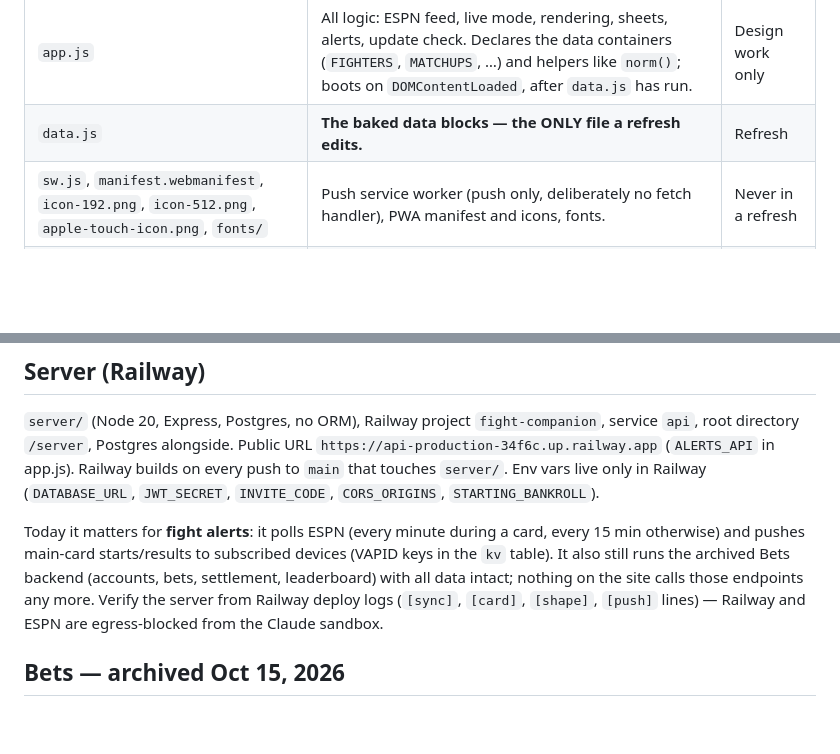
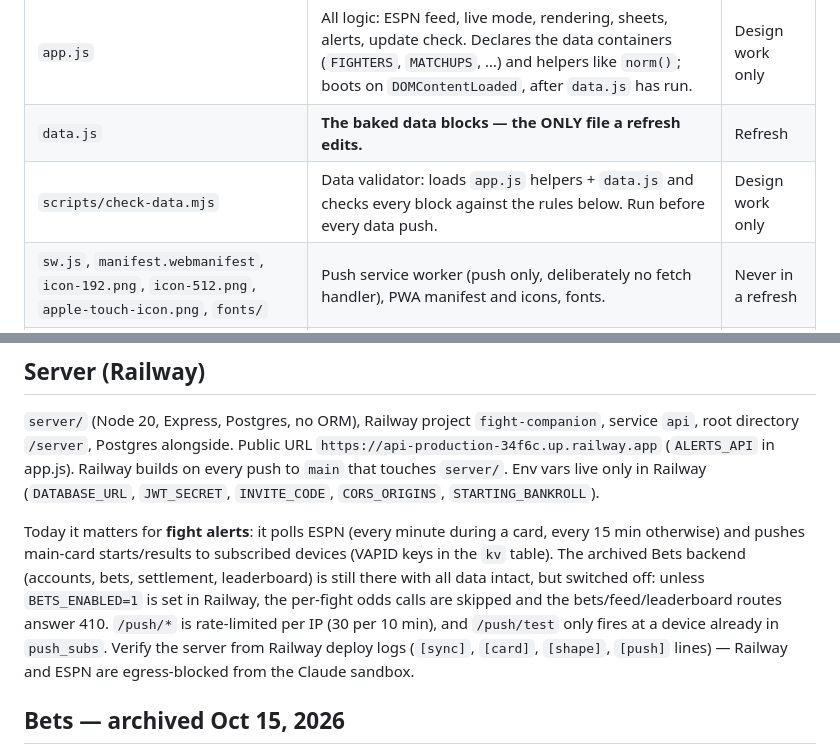
Before and after one commit to noah-austin/fight-companion, a Markdown page: CLAUDE.md, 2 parts joined by grey strips. Rendered like a GitHub page; blank space fills up the shorter version.

```diff
--- a/CLAUDE.md
+++ b/CLAUDE.md
@@ -20,6 +20,7 @@ Built with Claude Aug 15–16, 2026; refreshed twice weekly since; **redesigned
 | `app.css` | All styles. Tokens on `:root` (dark canvas, `--red` corner, `--blue` corner, `--gold` for belts/winners/favorites); display font Barlow Condensed from `fonts/`. | Design work only |
 | `app.js` | All logic: ESPN feed, live mode, rendering, sheets, alerts, update check. Declares the data containers (`FIGHTERS`, `MATCHUPS`, …) and helpers like `norm()`; boots on `DOMContentLoaded`, after `data.js` has run. | Design work only |
 | `data.js` | **The baked data blocks — the ONLY file a refresh edits.** | Refresh |
+| `scripts/check-data.mjs` | Data validator: loads `app.js` helpers + `data.js` and checks every block against the rules below. Run before every data push. | Design work only |
 | `sw.js`, `manifest.webmanifest`, `icon-192.png`, `icon-512.png`, `apple-touch-icon.png`, `fonts/` | Push service worker (push only, deliberately no fetch handler), PWA manifest and icons, fonts. | Never in a refresh |
 | `server/` | Railway API: sends the fight-alert pushes (and still holds the archived Bets data). | Never in a refresh |
 | `archive/bets/` | The retired Bets tab's page code + how to restore it. | Nobody |
@@ -87,7 +91,7 @@ For casual fans: plain English, no insider jargon without explanation, short sen
 
 `server/` (Node 20, Express, Postgres, no ORM), Railway project `fight-companion`, service `api`, root directory `/server`, Postgres alongside. Public URL `https://api-production-34f6c.up.railway.app` (`ALERTS_API` in app.js). Railway builds on every push to `main` that touches `server/`. Env vars live only in Railway (`DATABASE_URL`, `JWT_SECRET`, `INVITE_CODE`, `CORS_ORIGINS`, `STARTING_BANKROLL`).
 
-Today it matters for **fight alerts**: it polls ESPN (every minute during a card, every 15 min otherwise) and pushes main-card starts/results to subscribed devices (VAPID keys in the `kv` table). It also still runs the archived Bets backend (accounts, bets, settlement, leaderboard) with all data intact; nothing on the site calls those endpoints any more. Verify the server from Railway deploy logs (`[sync]`, `[card]`, `[shape]`, `[push]` lines) — Railway and ESPN are egress-blocked from the Claude sandbox.
+Today it matters for **fight alerts**: it polls ESPN (every minute during a card, every 15 min otherwise) and pushes main-card starts/results to subscribed devices (VAPID keys in the `kv` table). The archived Bets backend (accounts, bets, settlement, leaderboard) is still there with all data intact, but switched off: unless `BETS_ENABLED=1` is set in Railway, the per-fight odds calls are skipped and the bets/feed/leaderboard routes answer 410. `/push/*` is rate-limited per IP (30 per 10 min), and `/push/test` only fires at a device already in `push_subs`. Verify the server from Railway deploy logs (`[sync]`, `[card]`, `[shape]`, `[push]` lines) — Railway and ESPN are egress-blocked from the Claude sandbox.
 
 ## Bets — archived Oct 15, 2026
 
```
Also changed, not shown: other parts of CLAUDE.md (+9 -6 lines).
